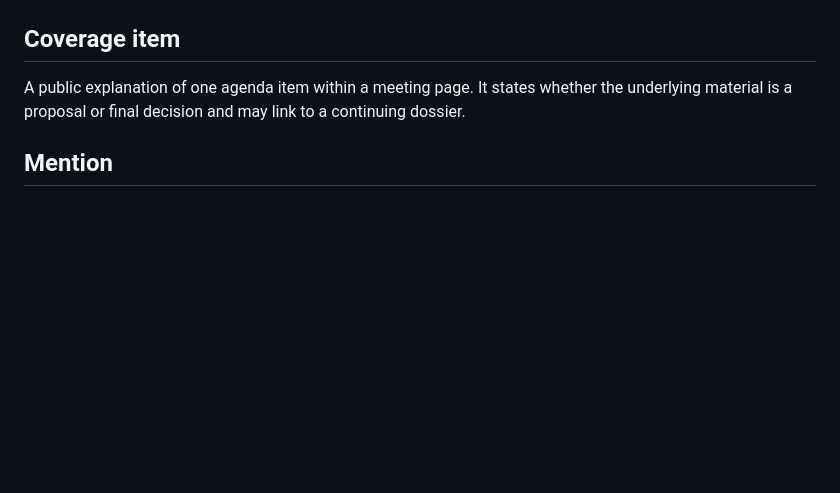
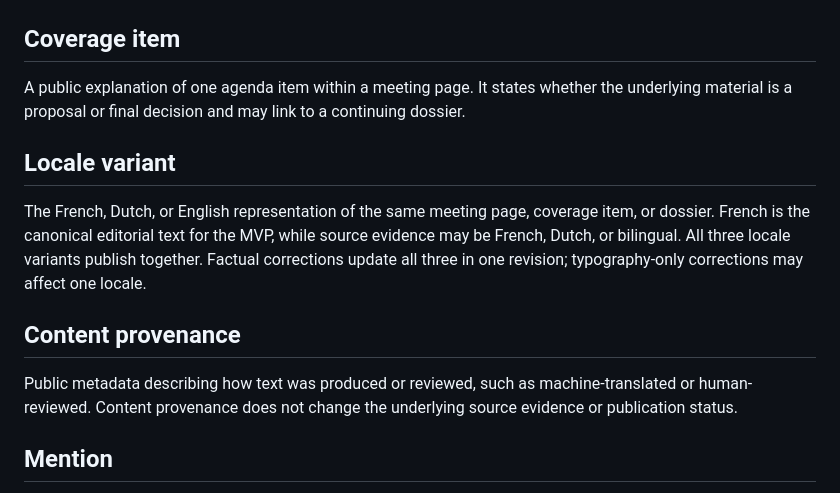
Before and after one commit to ricotrevisan/brussels-wtf, a Markdown page: CONTEXT.md, the part around the change. GitHub-like rendering; blank space fills up the shorter version.

Commit message:
docs: define locale and content provenance rules

```diff
--- a/CONTEXT.md
+++ b/CONTEXT.md
@@ -48,6 +48,14 @@ The publication unit for one council meeting. It contains individually addressab
 
 A public explanation of one agenda item within a meeting page. It states whether the underlying material is a proposal or final decision and may link to a continuing dossier.
 
+## Locale variant
+
+The French, Dutch, or English representation of the same meeting page, coverage item, or dossier. French is the canonical editorial text for the MVP, while source evidence may be French, Dutch, or bilingual. All three locale variants publish together. Factual corrections update all three in one revision; typography-only corrections may affect one locale.
+
+## Content provenance
+
+Public metadata describing how text was produced or reviewed, such as machine-translated or human-reviewed. Content provenance does not change the underlying source evidence or publication status.
+
 ## Mention
 
 A reference to a person or organization within a source record. A mention does not by itself establish identity, involvement, ownership, or a relationship.
```
